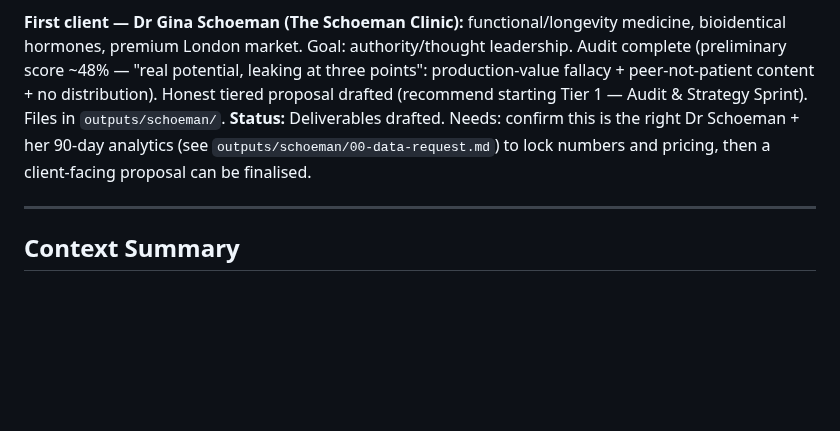
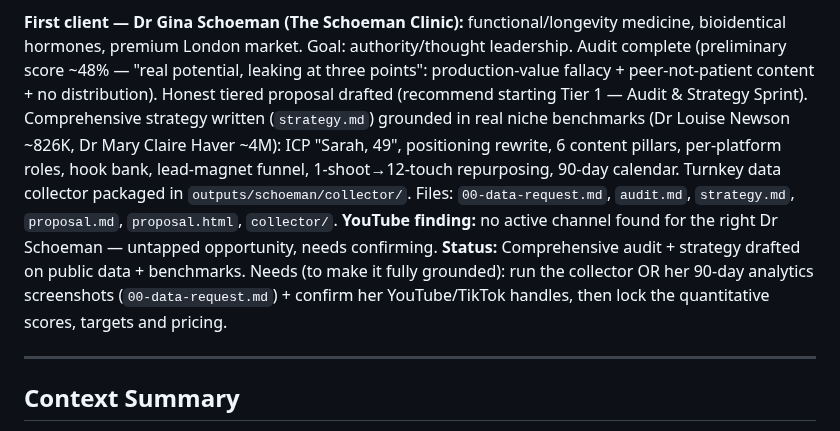
Before and after one commit to wilba-audit/wilba-audit, a Markdown page: CLAUDE.md, the part around the change. GitHub-like rendering; blank space fills up the shorter version.

```diff
--- a/CLAUDE.md
+++ b/CLAUDE.md
@@ -192,10 +192,18 @@ medicine, bioidentical hormones, premium London market. Goal: authority/thought
 leadership. Audit complete (preliminary score ~48% — "real potential, leaking at
 three points": production-value fallacy + peer-not-patient content + no
 distribution). Honest tiered proposal drafted (recommend starting Tier 1 —
-Audit & Strategy Sprint). Files in `outputs/schoeman/`.
-**Status:** Deliverables drafted. Needs: confirm this is the right Dr Schoeman +
-her 90-day analytics (see `outputs/schoeman/00-data-request.md`) to lock numbers
-and pricing, then a client-facing proposal can be finalised.
+Audit & Strategy Sprint). Comprehensive strategy written (`strategy.md`) grounded
+in real niche benchmarks (Dr Louise Newson ~826K, Dr Mary Claire Haver ~4M): ICP
+"Sarah, 49", positioning rewrite, 6 content pillars, per-platform roles, hook bank,
+lead-magnet funnel, 1-shoot→12-touch repurposing, 90-day calendar. Turnkey data
+collector packaged in `outputs/schoeman/collector/`. Files: `00-data-request.md`,
+`audit.md`, `strategy.md`, `proposal.md`, `proposal.html`, `collector/`.
+**YouTube finding:** no active channel found for the right Dr Schoeman — untapped
+opportunity, needs confirming.
+**Status:** Comprehensive audit + strategy drafted on public data + benchmarks.
+Needs (to make it fully grounded): run the collector OR her 90-day analytics
+screenshots (`00-data-request.md`) + confirm her YouTube/TikTok handles, then lock
+the quantitative scores, targets and pricing.
 
 ---
 
```
Also changed, not shown: outputs/schoeman/audit.md (+12 -0 lines), outputs/schoeman/strategy.md (added, +245 -0 lines).
